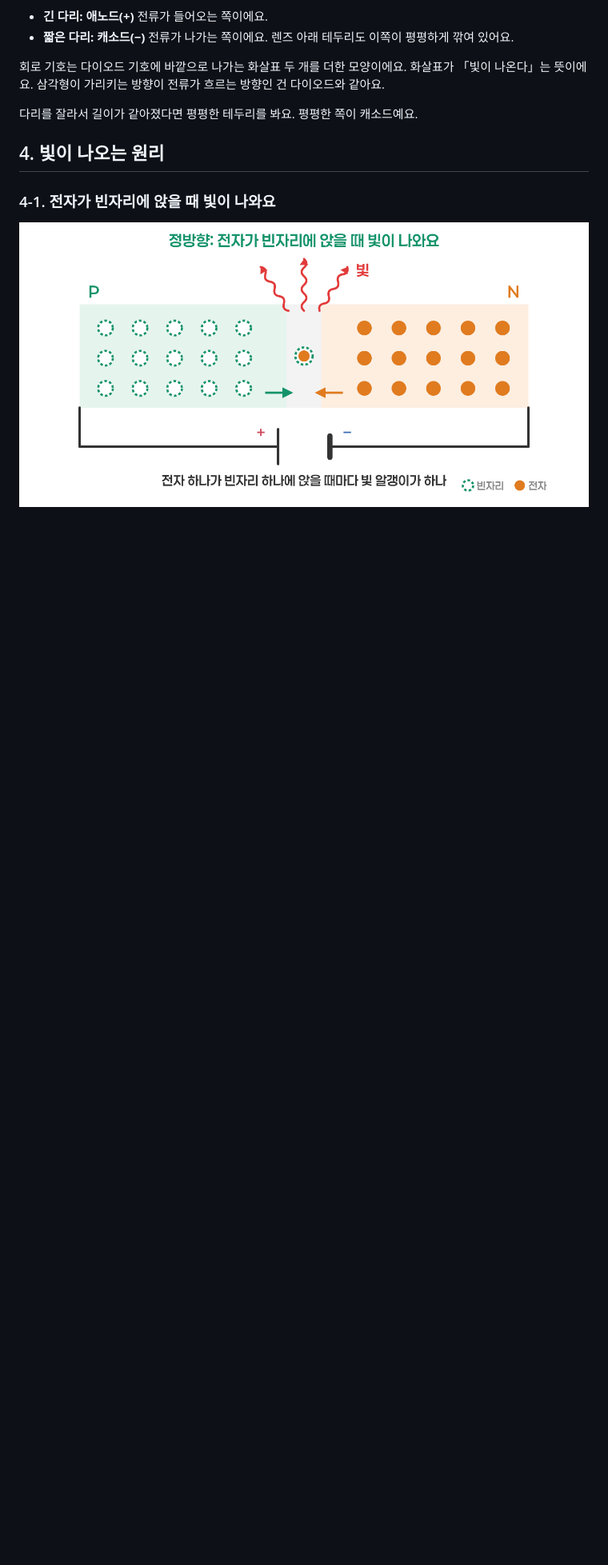
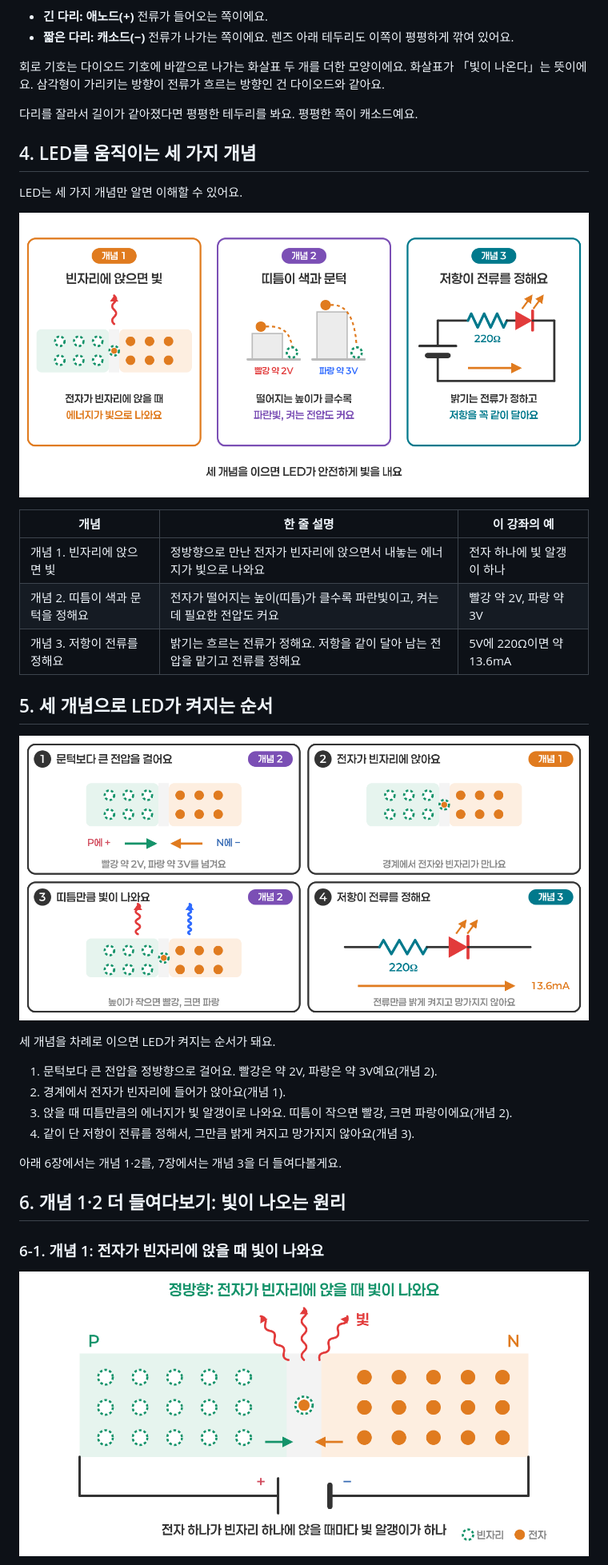
Before and after one commit to Duinho/ezenglab, a Markdown page: 전자 부품 150 LED/index.md, the part around one of its changes. Shown at 80% size. Rendered like a GitHub page; pictures changed too: 전자 부품 150 LED/ec1_concepts.png (added), 전자 부품 150 LED/ec2_comic.png (added); blank space fills up the shorter version.

```diff
--- a/전자 부품 150 LED/index.md
+++ b/전자 부품 150 LED/index.md
@@ -89,9 +89,34 @@ AA 건전지(1.5V) 하나에 빨간 LED 다리를 대 봐요. 방향을 바꿔
 
 다리를 잘라서 길이가 같아졌다면 평평한 테두리를 봐요. 평평한 쪽이 캐소드예요.
 
-## 4. 빛이 나오는 원리
+## 4. LED를 움직이는 세 가지 개념
 
-### 4-1. 전자가 빈자리에 앉을 때 빛이 나와요
+LED는 세 가지 개념만 알면 이해할 수 있어요.
+
+![LED를 움직이는 세 가지 개념](ec1_concepts.png)
+
+| 개념 | 한 줄 설명 | 이 강좌의 예 |
+| --- | --- | --- |
+| 개념 1. 빈자리에 앉으면 빛 | 정방향으로 만난 전자가 빈자리에 앉으면서 내놓는 에너지가 빛으로 나와요 | 전자 하나에 빛 알갱이 하나 |
+| 개념 2. 띠틈이 색과 문턱을 정해요 | 전자가 떨어지는 높이(띠틈)가 클수록 파란빛이고, 켜는 데 필요한 전압도 커요 | 빨강 약 2V, 파랑 약 3V |
+| 개념 3. 저항이 전류를 정해요 | 밝기는 흐르는 전류가 정해요. 저항을 같이 달아 남는 전압을 맡기고 전류를 정해요 | 5V에 220Ω이면 약 13.6mA |
+
+## 5. 세 개념으로 LED가 켜지는 순서
+
+![네 컷으로 보는 LED: 문턱 넘기, 빈자리에 앉기, 빛, 저항](ec2_comic.png)
+
+세 개념을 차례로 이으면 LED가 켜지는 순서가 돼요.
+
+1. 문턱보다 큰 전압을 정방향으로 걸어요. 빨강은 약 2V, 파랑은 약 3V예요(개념 2).
+2. 경계에서 전자가 빈자리에 들어가 앉아요(개념 1).
+3. 앉을 때 띠틈만큼의 에너지가 빛 알갱이로 나와요. 띠틈이 작으면 빨강, 크면 파랑이에요(개념 2).
+4. 같이 단 저항이 전류를 정해서, 그만큼 밝게 켜지고 망가지지 않아요(개념 3).
+
+아래 6장에서는 개념 1·2를, 7장에서는 개념 3을 더 들여다볼게요.
+
+## 6. 개념 1·2 더 들여다보기: 빛이 나오는 원리
+
+### 6-1. 개념 1: 전자가 빈자리에 앉을 때 빛이 나와요
 
 ![전자가 빈자리에 앉으면서 빛을 내요](e4_light.png)
 
```
Also changed, not shown: other parts of 전자 부품 150 LED/index.md (+41 -47 lines).
